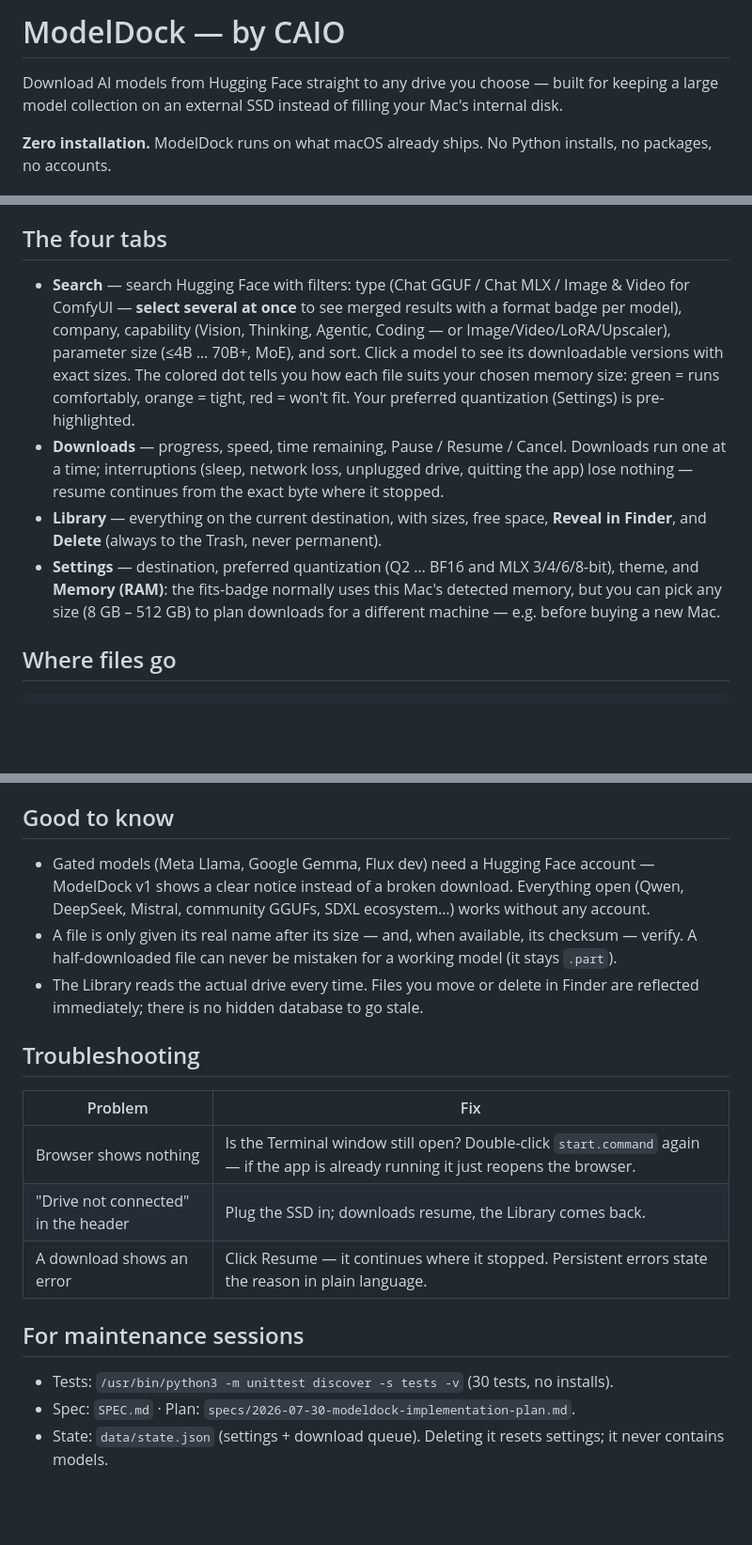
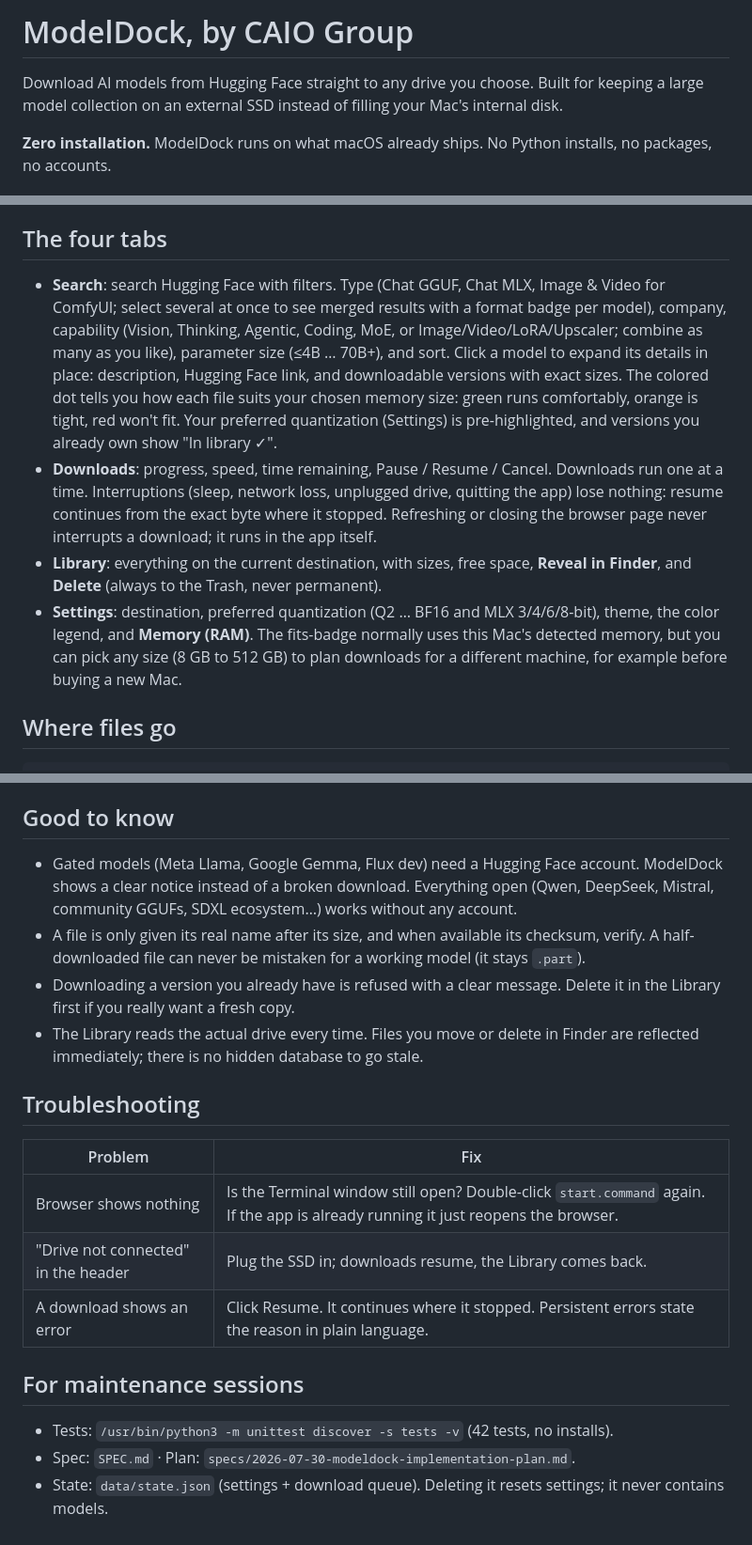
Before and after one commit to karagos/modeldock, a Markdown page: README.md, 3 parts joined by grey strips. Shown at 94% size. Drawn GitHub-style; blank space fills up the shorter version.

Commit message:
docs: README rewritten for llm/comfyui layout, duplicate handling, no em dashes
Co-Authored-By: Claude Fable 5 <noreply@anthropic.com>

```diff
--- a/README.md
+++ b/README.md
@@ -1,6 +1,6 @@
-# ModelDock — by CAIO
+# ModelDock, by CAIO Group
 
-Download AI models from Hugging Face straight to any drive you choose — built for keeping a large model collection on an external SSD instead of filling your Mac's internal disk.
+Download AI models from Hugging Face straight to any drive you choose. Built for keeping a large model collection on an external SSD instead of filling your Mac's internal disk.
 
 **Zero installation.** ModelDock runs on what macOS already ships. No Python installs, no packages, no accounts.
 
@@ -16,10 +16,10 @@ Double-click **`start.command`**. Your browser opens at `http://127.0.0.1:8420`.
 
 ## The four tabs
 
-- **Search** — search Hugging Face with filters: type (Chat GGUF / Chat MLX / Image & Video for ComfyUI — **select several at once** to see merged results with a format badge per model), company, capability (Vision, Thinking, Agentic, Coding — or Image/Video/LoRA/Upscaler), parameter size (≤4B … 70B+, MoE), and sort. Click a model to see its downloadable versions with exact sizes. The colored dot tells you how each file suits your chosen memory size: green = runs comfortably, orange = tight, red = won't fit. Your preferred quantization (Settings) is pre-highlighted.
-- **Downloads** — progress, speed, time remaining, Pause / Resume / Cancel. Downloads run one at a time; interruptions (sleep, network loss, unplugged drive, quitting the app) lose nothing — resume continues from the exact byte where it stopped.
-- **Library** — everything on the current destination, with sizes, free space, **Reveal in Finder**, and **Delete** (always to the Trash, never permanent).
-- **Settings** — destination, preferred quantization (Q2 … BF16 and MLX 3/4/6/8-bit), theme, and **Memory (RAM)**: the fits-badge normally uses this Mac's detected memory, but you can pick any size (8 GB – 512 GB) to plan downloads for a different machine — e.g. before buying a new Mac.
+- **Search**: search Hugging Face with filters. Type (Chat GGUF, Chat MLX, Image & Video for ComfyUI; select several at once to see merged results with a format badge per model), company, capability (Vision, Thinking, Agentic, Coding, MoE, or Image/Video/LoRA/Upscaler; combine as many as you like), parameter size (≤4B … 70B+), and sort. Click a model to expand its details in place: description, Hugging Face link, and downloadable versions with exact sizes. The colored dot tells you how each file suits your chosen memory size: green runs comfortably, orange is tight, red won't fit. Your preferred quantization (Settings) is pre-highlighted, and versions you already own show "In library ✓".
+- **Downloads**: progress, speed, time remaining, Pause / Resume / Cancel. Downloads run one at a time. Interruptions (sleep, network loss, unplugged drive, quitting the app) lose nothing: resume continues from the exact byte where it stopped. Refreshing or closing the browser page never interrupts a download; it runs in the app itself.
+- **Library**: everything on the current destination, with sizes, free space, **Reveal in Finder**, and **Delete** (always to the Trash, never permanent).
+- **Settings**: destination, preferred quantization (Q2 … BF16 and MLX 3/4/6/8-bit), theme, the color legend, and **Memory (RAM)**. The fits-badge normally uses this Mac's detected memory, but you can pick any size (8 GB to 512 GB) to plan downloads for a different machine, for example before buying a new Mac.
 
 ## Where files go
 
@@ -37,20 +37,21 @@ YourSSD/Models/
 
 ## Good to know
 
-- Gated models (Meta Llama, Google Gemma, Flux dev) need a Hugging Face account — ModelDock v1 shows a clear notice instead of a broken download. Everything open (Qwen, DeepSeek, Mistral, community GGUFs, SDXL ecosystem…) works without any account.
-- A file is only given its real name after its size — and, when available, its checksum — verify. A half-downloaded file can never be mistaken for a working model (it stays `.part`).
+- Gated models (Meta Llama, Google Gemma, Flux dev) need a Hugging Face account. ModelDock shows a clear notice instead of a broken download. Everything open (Qwen, DeepSeek, Mistral, community GGUFs, SDXL ecosystem…) works without any account.
+- A file is only given its real name after its size, and when available its checksum, verify. A half-downloaded file can never be mistaken for a working model (it stays `.part`).
+- Downloading a version you already have is refused with a clear message. Delete it in the Library first if you really want a fresh copy.
 - The Library reads the actual drive every time. Files you move or delete in Finder are reflected immediately; there is no hidden database to go stale.
 
 ## Troubleshooting
 
 | Problem | Fix |
 |---|---|
-| Browser shows nothing | Is the Terminal window still open? Double-click `start.command` again — if the app is already running it just reopens the browser. |
+| Browser shows nothing | Is the Terminal window still open? Double-click `start.command` again. If the app is already running it just reopens the browser. |
 | "Drive not connected" in the header | Plug the SSD in; downloads resume, the Library comes back. |
-| A download shows an error | Click Resume — it continues where it stopped. Persistent errors state the reason in plain language. |
+| A download shows an error | Click Resume. It continues where it stopped. Persistent errors state the reason in plain language. |
 
 ## For maintenance sessions
 
-- Tests: `/usr/bin/python3 -m unittest discover -s tests -v` (30 tests, no installs).
+- Tests: `/usr/bin/python3 -m unittest discover -s tests -v` (42 tests, no installs).
 - Spec: `SPEC.md` · Plan: `specs/2026-07-30-modeldock-implementation-plan.md`.
 - State: `data/state.json` (settings + download queue). Deleting it resets settings; it never contains models.
```
